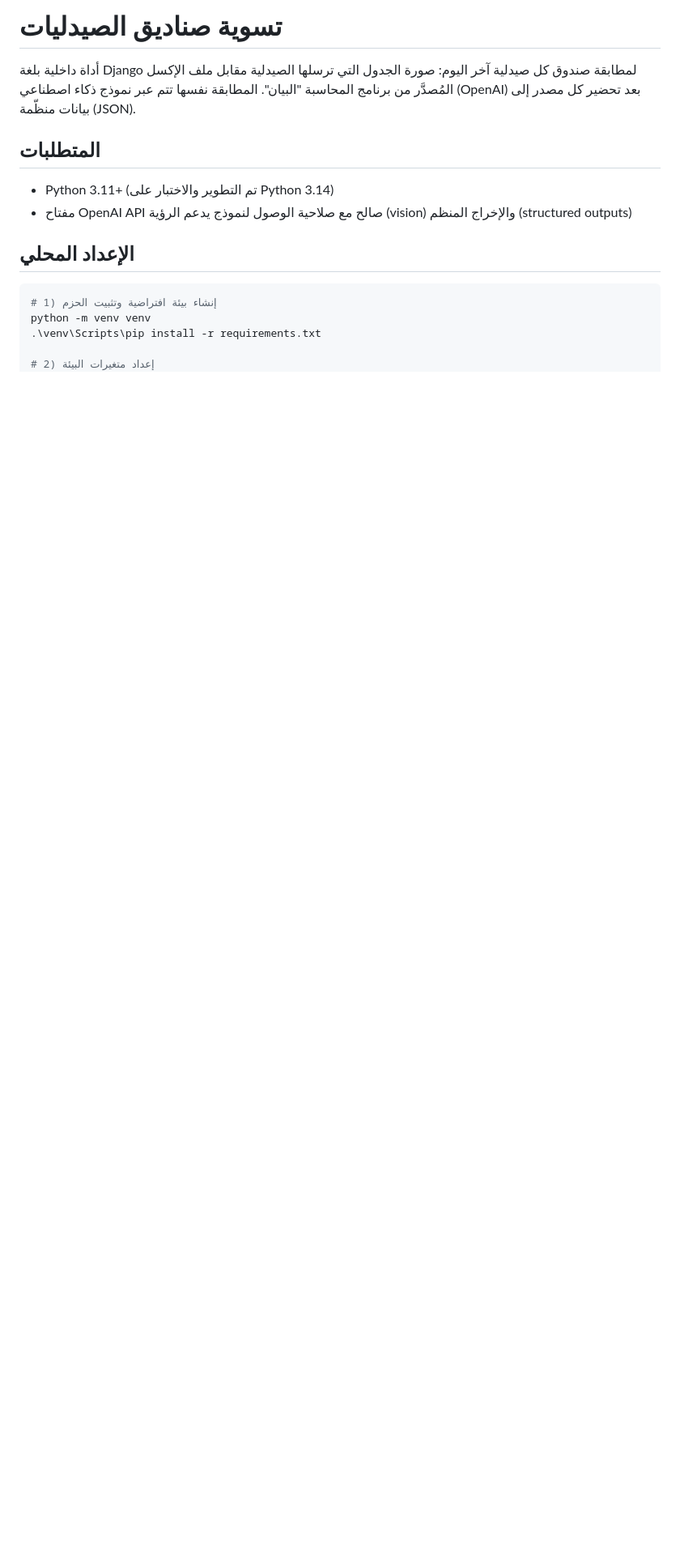
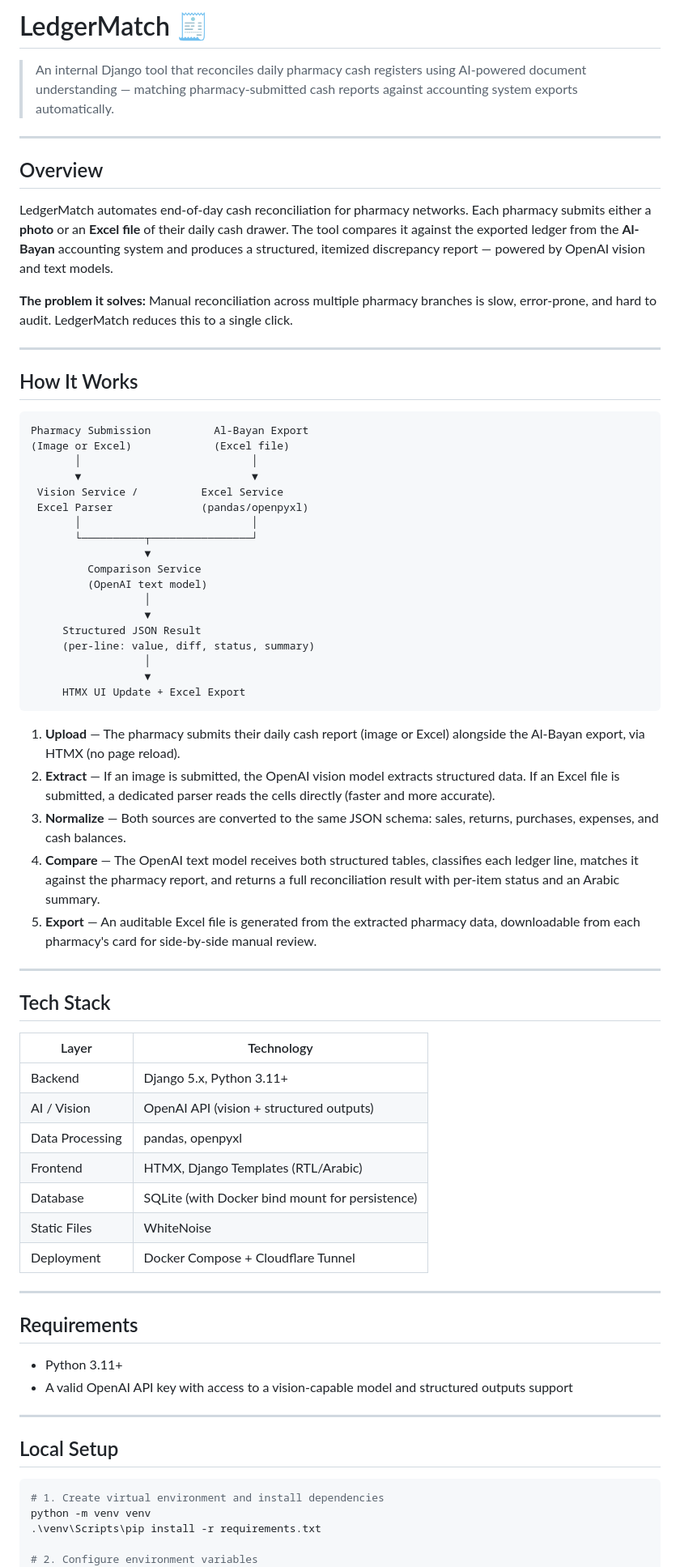
Before and after one commit to EngMajdDeeb/LedgerMatch, a Markdown page: README.md, the part around one of its changes. Shown at 81% size. Rendered like a GitHub page; blank space fills up the shorter version.

````diff
--- a/README.md
+++ b/README.md
@@ -1,20 +1,75 @@
-# تسوية صناديق الصيدليات
+# LedgerMatch 🧾
 
-أداة داخلية بلغة Django لمطابقة صندوق كل صيدلية آخر اليوم: صورة الجدول التي ترسلها الصيدلية
-مقابل ملف الإكسل المُصدَّر من برنامج المحاسبة "البيان". المطابقة نفسها تتم عبر نموذج ذكاء اصطناعي
-(OpenAI) بعد تحضير كل مصدر إلى بيانات منظّمة (JSON).
+> An internal Django tool that reconciles daily pharmacy cash registers using AI-powered document understanding — matching pharmacy-submitted cash reports against accounting system exports automatically.
 
-## المتطلبات
+---
 
-- Python 3.11+ (تم التطوير والاختبار على Python 3.14)
-- مفتاح OpenAI API صالح مع صلاحية الوصول لنموذج يدعم الرؤية (vision) والإخراج المنظم (structured outputs)
+## Overview
 
-## الإعداد المحلي
+LedgerMatch automates end-of-day cash reconciliation for pharmacy networks. Each pharmacy submits either a **photo** or an **Excel file** of their daily cash drawer. The tool compares it against the exported ledger from the **Al-Bayan** accounting system and produces a structured, itemized discrepancy report — powered by OpenAI vision and text models.
+
+**The problem it solves:** Manual reconciliation across multiple pharmacy branches is slow, error-prone, and hard to audit. LedgerMatch reduces this to a single click.
+
+---
+
+## How It Works
+
+```
+Pharmacy Submission          Al-Bayan Export
+(Image or Excel)             (Excel file)
+       │                           │
+       ▼                           ▼
+ Vision Service /          Excel Service
+ Excel Parser              (pandas/openpyxl)
+       │                           │
+       └──────────┬────────────────┘
+                  ▼
+         Comparison Service
+         (OpenAI text model)
+                  │
+                  ▼
+     Structured JSON Result
+     (per-line: value, diff, status, summary)
+                  │
+                  ▼
+     HTMX UI Update + Excel Export
+```
+
+1. **Upload** — The pharmacy submits their daily cash report (image or Excel) alongside the Al-Bayan export, via HTMX (no page reload).
+2. **Extract** — If an image is submitted, the OpenAI vision model extracts structured data. If an Excel file is submitted, a dedicated parser reads the cells directly (faster and more accurate).
+3. **Normalize** — Both sources are converted to the same JSON schema: sales, returns, purchases, expenses, and cash balances.
+4. **Compare** — The OpenAI text model receives both structured tables, classifies each ledger line, matches it against the pharmacy report, and returns a full reconciliation result with per-item status and an Arabic summary.
+5. **Export** — An auditable Excel file is generated from the extracted pharmacy data, downloadable from each pharmacy's card for side-by-side manual review.
+
+---
+
+## Tech Stack
+
+| Layer | Technology |
+|---|---|
+| Backend | Django 5.x, Python 3.11+ |
+| AI / Vision | OpenAI API (vision + structured outputs) |
+| Data Processing | pandas, openpyxl |
+| Frontend | HTMX, Django Templates (RTL/Arabic) |
+| Database | SQLite (with Docker bind mount for persistence) |
+| Static Files | WhiteNoise |
+| Deployment | Docker Compose + Cloudflare Tunnel |
+
+---
+
+## Requirements
+
+- Python 3.11+
+- A valid OpenAI API key with access to a vision-capable model and structured outputs support
+
+---
+
+## Local Setup
 
 ```powershell
-# 1) إنشاء بيئة افتراضية وتثبيت الحزم
+# 1. Create virtual environment and install dependencies
 python -m venv venv
 .\venv\Scripts\pip install -r requirements.txt
 
-# 2) إعداد متغيرات البيئة
+# 2. Configure environment variables
 copy .env.example .env
````
Also changed, not shown: other parts of README.md (+73 -61 lines).
